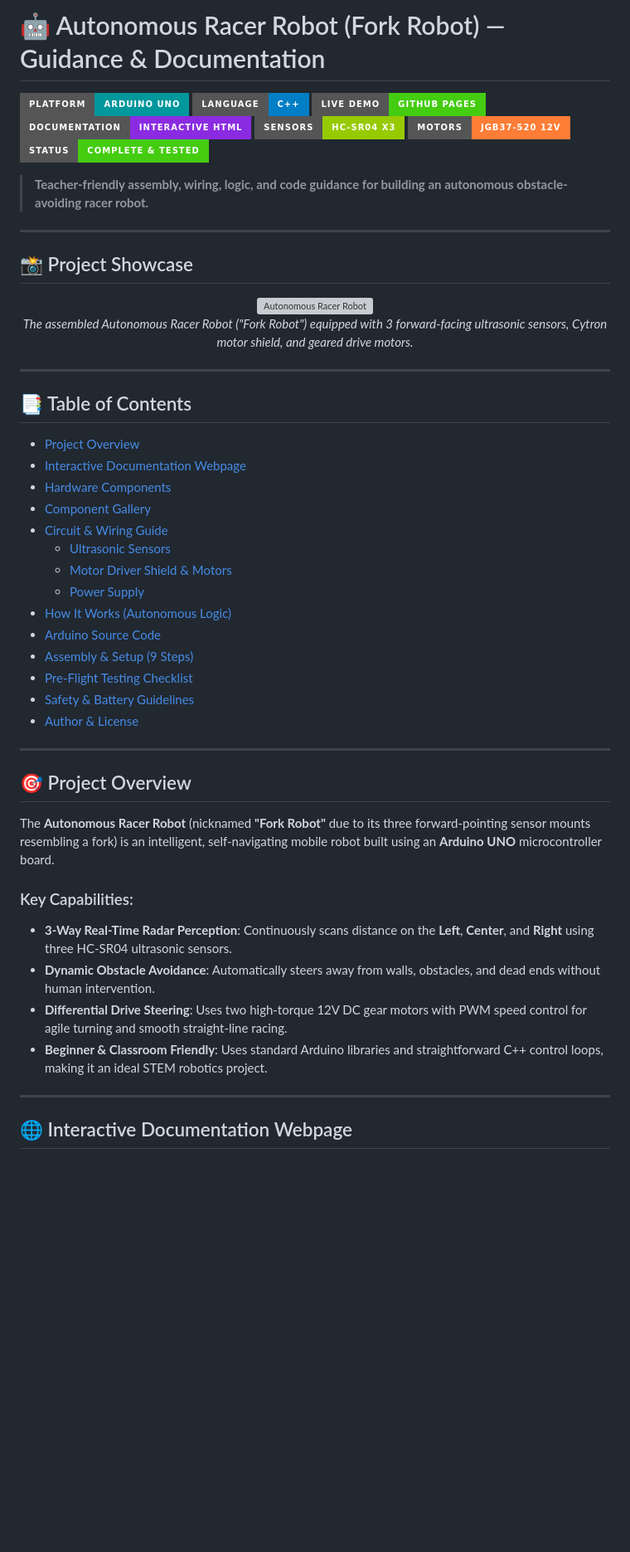
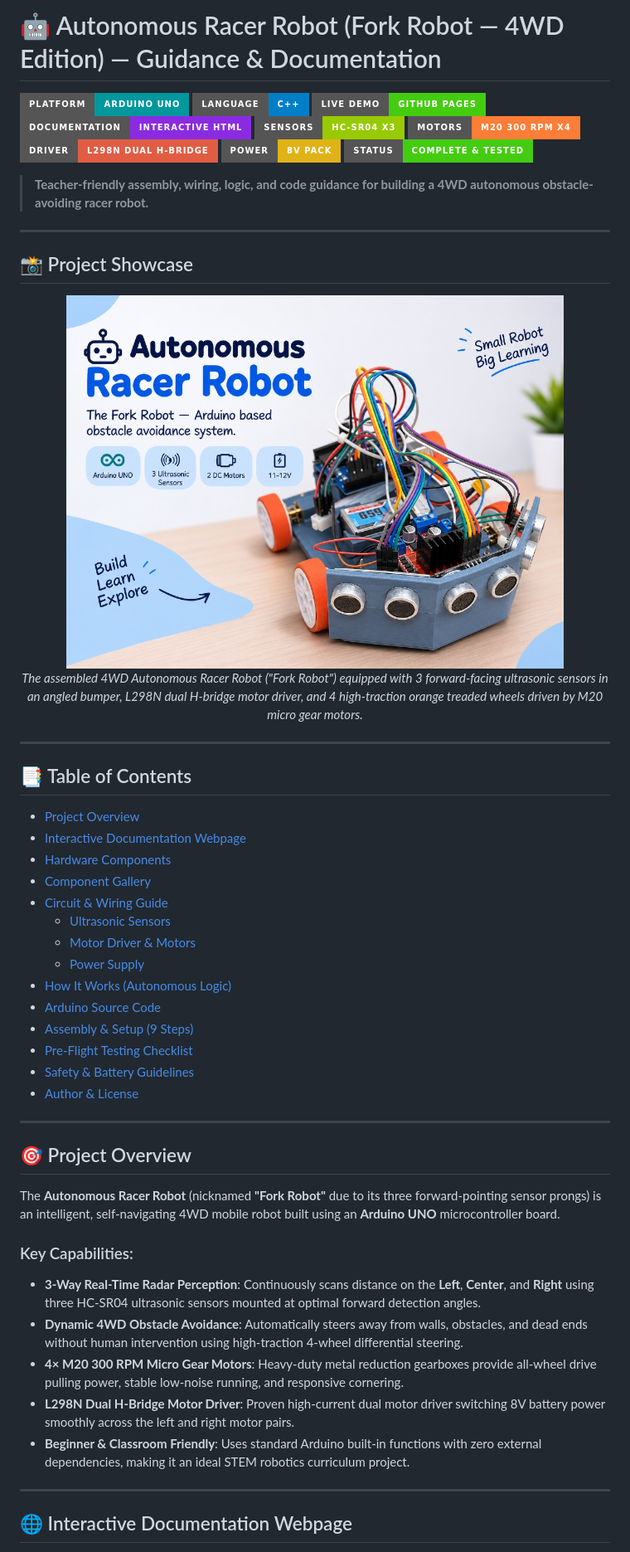
Before and after one commit to Creativekhan123/Racerbot-Guidance, a Markdown page: README.md, the part around one of its changes. Shown at 83% size. Rendered like a GitHub page; pictures changed too: Automonus_racer_Bot_v2.jpg (added); badges without logos; blank space fills up the shorter version; grey boxes are pictures that could not be loaded.

```diff
--- a/README.md
+++ b/README.md
@@ -1,22 +1,24 @@
-# 🤖 Autonomous Racer Robot (Fork Robot) — Guidance & Documentation
+# 🤖 Autonomous Racer Robot (Fork Robot — 4WD Edition) — Guidance & Documentation
 
 [![Arduino](https://img.shields.io/badge/Platform-Arduino%20UNO-00979D?style=for-the-badge&logo=arduino&logoColor=white)](https://www.arduino.cc/)
 [![Language](https://img.shields.io/badge/Language-C%2B%2B-blue?style=for-the-badge&logo=c%2B%2B)](https://isocpp.org/)
 [![Live Demo](https://img.shields.io/badge/Live%20Demo-GitHub%20Pages-success?style=for-the-badge&logo=github)](https://creativekhan123.github.io/Racerbot-Guidance/)
 [![Documentation](https://img.shields.io/badge/Documentation-Interactive%20HTML-blueviolet?style=for-the-badge)](./Autonomous_Racer_Robot.html)
 [![Sensors](https://img.shields.io/badge/Sensors-HC--SR04%20x3-green?style=for-the-badge)]()
-[![Motors](https://img.shields.io/badge/Motors-JGB37--520%2012V-orange?style=for-the-badge)]()
+[![Motors](https://img.shields.io/badge/Motors-M20%20300%20RPM%20x4-orange?style=for-the-badge)]()
+[![Driver](https://img.shields.io/badge/Driver-L298N%20Dual%20H--Bridge-red?style=for-the-badge)]()
+[![Power](https://img.shields.io/badge/Power-8V%20Pack-yellow?style=for-the-badge)]()
 [![Status](https://img.shields.io/badge/Status-Complete%20%26%20Tested-brightgreen?style=for-the-badge)]()
 
-> **Teacher-friendly assembly, wiring, logic, and code guidance for building an autonomous obstacle-avoiding racer robot.**
+> **Teacher-friendly assembly, wiring, logic, and code guidance for building a 4WD autonomous obstacle-avoiding racer robot.**
 
 ---
 
 ## 📸 Project Showcase
 
 <div align="center">
-  <img src="Automonus_racer_Bot.png" alt="Autonomous Racer Robot" width="600" style="border-radius: 10px; box-shadow: 0 4px 20px rgba(0,0,0,0.15);" />
-  <p><em>The assembled Autonomous Racer Robot ("Fork Robot") equipped with 3 forward-facing ultrasonic sensors, Cytron motor shield, and geared drive motors.</em></p>
+  <img src="Automonus_racer_Bot_v2.jpg" alt="Autonomous Racer Robot 4WD" width="600" style="border-radius: 10px; box-shadow: 0 4px 20px rgba(0,0,0,0.15);" />
+  <p><em>The assembled 4WD Autonomous Racer Robot ("Fork Robot") equipped with 3 forward-facing ultrasonic sensors in an angled bumper, L298N dual H-bridge motor driver, and 4 high-traction orange treaded wheels driven by M20 micro gear motors.</em></p>
 </div>
 
 ---
@@ -29,7 +31,7 @@
 - [Component Gallery](#-component-gallery)
 - [Circuit & Wiring Guide](#-circuit--wiring-guide)
   - [Ultrasonic Sensors](#1-ultrasonic-sensor-connections)
-  - [Motor Driver Shield & Motors](#2-motor-driver-shield-connections)
+  - [Motor Driver & Motors](#2-l298n-motor-driver-connections)
   - [Power Supply](#3-power-supply-connections)
 - [How It Works (Autonomous Logic)](#-how-it-works-autonomous-logic)
 - [Arduino Source Code](#-arduino-source-code)
@@ -42,13 +44,14 @@
 
 ## 🎯 Project Overview
 
-The **Autonomous Racer Robot** (nicknamed **"Fork Robot"** due to its three forward-pointing sensor mounts resembling a fork) is an intelligent, self-navigating mobile robot built using an **Arduino UNO** microcontroller board.
+The **Autonomous Racer Robot** (nicknamed **"Fork Robot"** due to its three forward-pointing sensor prongs) is an intelligent, self-navigating 4WD mobile robot built using an **Arduino UNO** microcontroller board.
 
 ### Key Capabilities:
-- **3-Way Real-Time Radar Perception**: Continuously scans distance on the **Left**, **Center**, and **Right** using three HC-SR04 ultrasonic sensors.
-- **Dynamic Obstacle Avoidance**: Automatically steers away from walls, obstacles, and dead ends without human intervention.
-- **Differential Drive Steering**: Uses two high-torque 12V DC gear motors with PWM speed control for agile turning and smooth straight-line racing.
-- **Beginner & Classroom Friendly**: Uses standard Arduino libraries and straightforward C++ control loops, making it an ideal STEM robotics project.
+- **3-Way Real-Time Radar Perception**: Continuously scans distance on the **Left**, **Center**, and **Right** using three HC-SR04 ultrasonic sensors mounted at optimal forward detection angles.
+- **Dynamic 4WD Obstacle Avoidance**: Automatically steers away from walls, obstacles, and dead ends without human intervention using high-traction 4-wheel differential steering.
+- **4× M20 300 RPM Micro Gear Motors**: Heavy-duty metal reduction gearboxes provide all-wheel drive pulling power, stable low-noise running, and responsive cornering.
+- **L298N Dual H-Bridge Motor Driver**: Proven high-current dual motor driver switching 8V battery power smoothly across the left and right motor pairs.
+- **Beginner & Classroom Friendly**: Uses standard Arduino built-in functions with zero external dependencies, making it an ideal STEM robotics curriculum project.
 
 ---
 
```
Also changed, not shown: other parts of README.md (+196 -119 lines), 3 other files.
